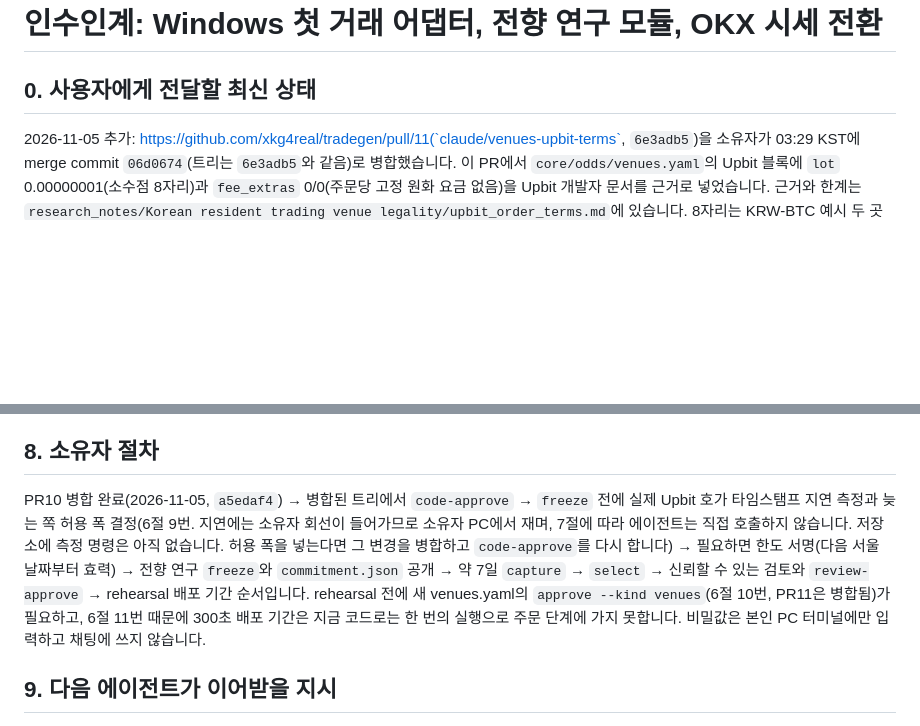
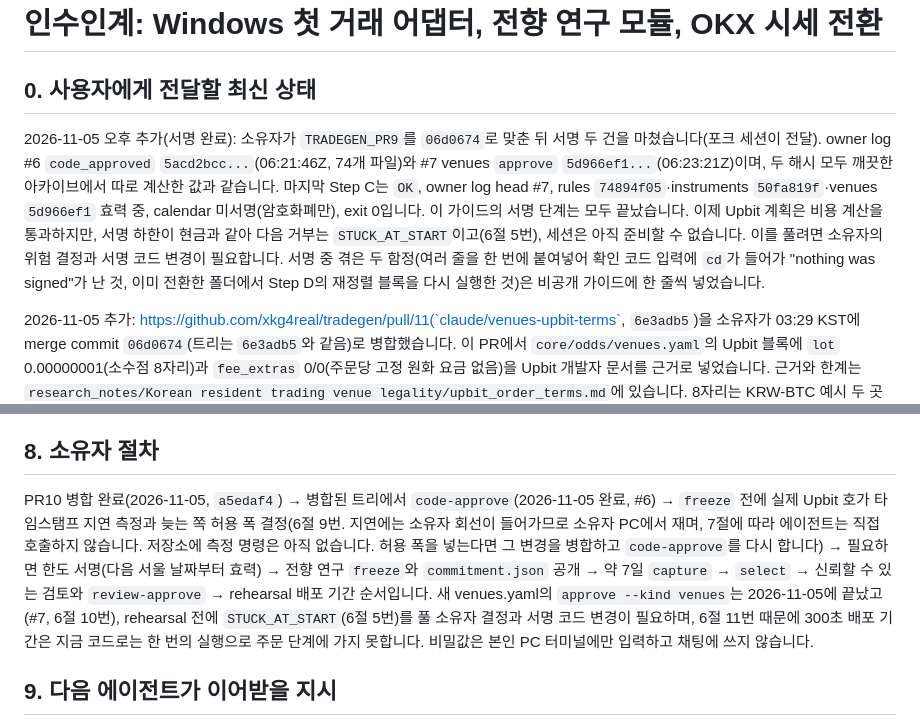
Before and after one commit to xkg4real/tradegen, a Markdown page: CURRENT.md, 2 parts joined by grey strips. Drawn GitHub-style; blank space fills up the shorter version.

```diff
--- a/CURRENT.md
+++ b/CURRENT.md
@@ -24,6 +24,8 @@ session: Claude Code desktop (TRADEGEN, Windows)
 # 인수인계: Windows 첫 거래 어댑터, 전향 연구 모듈, OKX 시세 전환
 
 ## 0. 사용자에게 전달할 최신 상태
+
+2026-11-05 오후 추가(서명 완료): 소유자가 `TRADEGEN_PR9`를 `06d0674`로 맞춘 뒤 서명 두 건을 마쳤습니다(포크 세션이 전달). owner log #6 `code_approved` `5acd2bcc...`(06:21:46Z, 74개 파일)와 #7 venues `approve` `5d966ef1...`(06:23:21Z)이며, 두 해시 모두 깨끗한 아카이브에서 따로 계산한 값과 같습니다. 마지막 Step C는 `OK`, owner log head #7, rules `74894f05`·instruments `50fa819f`·venues `5d966ef1` 효력 중, calendar 미서명(암호화폐만), exit 0입니다. 이 가이드의 서명 단계는 모두 끝났습니다. 이제 Upbit 계획은 비용 계산을 통과하지만, 서명 하한이 현금과 같아 다음 거부는 `STUCK_AT_START`이고(6절 5번), 세션은 아직 준비할 수 없습니다. 이를 풀려면 소유자의 위험 결정과 서명 코드 변경이 필요합니다. 서명 중 겪은 두 함정(여러 줄을 한 번에 붙여넣어 확인 코드 입력에 `cd`가 들어가 "nothing was signed"가 난 것, 이미 전환한 폴더에서 Step D의 재정렬 블록을 다시 실행한 것)은 비공개 가이드에 한 줄씩 넣었습니다.
 
 2026-11-05 추가: https://github.com/xkg4real/tradegen/pull/11(`claude/venues-upbit-terms`, `6e3adb5`)을 소유자가 03:29 KST에 merge commit `06d0674`(트리는 `6e3adb5`와 같음)로 병합했습니다. 이 PR에서 `core/odds/venues.yaml`의 Upbit 블록에 `lot` 0.00000001(소수점 8자리)과 `fee_extras` 0/0(주문당 고정 원화 요금 없음)을 Upbit 개발자 문서를 근거로 넣었습니다. 근거와 한계는 `research_notes/Korean resident trading venue legality/upbit_order_terms.md`에 있습니다. 8자리는 KRW-BTC 예시 두 곳(주문 FAQ의 시장가 매수, 지정가 매수 안내의 샘플 코드)에서만 나오고 규칙으로 명시되지 않았으며, 고정 요금 0은 수수료가 비율 필드로만 제시된다는 점에서 읽은 값입니다. 서명 대상 코드는 바뀌지 않아 코드 해시가 main과 같습니다(`5acd2bcc...`). 소유자는 병합 뒤 `approve --kind venues`만 다시 하면 됩니다(sha256 `283c143f...`에서 `5d966ef1...`로 바뀜). 검사(KEYLESS): compliance 345/347, odds 287/287, 전체 2202/2327(실패 2건은 `.venv` 위치 검사, NOT_RUN 123). 출처와 코드 두 관점의 반박 검증에서 값은 반박되지 않았고, 코드 관점이 찾은 `tests/odds_pipeline.py`의 기대값 변경을 같은 커밋에 넣었습니다. 주간 사용량이 95%라 status를 handoff로 둡니다.
 
@@ -115,7 +117,7 @@ AGENTS.md 5절을 지킵니다. 실제 키, `.env` 값, 소유자 비공개 로
 
 ## 8. 소유자 절차
 
-PR10 병합 완료(2026-11-05, `a5edaf4`) → 병합된 트리에서 `code-approve` → `freeze` 전에 실제 Upbit 호가 타임스탬프 지연 측정과 늦는 쪽 허용 폭 결정(6절 9번. 지연에는 소유자 회선이 들어가므로 소유자 PC에서 재며, 7절에 따라 에이전트는 직접 호출하지 않습니다. 저장소에 측정 명령은 아직 없습니다. 허용 폭을 넣는다면 그 변경을 병합하고 `code-approve`를 다시 합니다) → 필요하면 한도 서명(다음 서울 날짜부터 효력) → 전향 연구 `freeze`와 `commitment.json` 공개 → 약 7일 `capture` → `select` → 신뢰할 수 있는 검토와 `review-approve` → rehearsal 배포 기간 순서입니다. rehearsal 전에 새 venues.yaml의 `approve --kind venues`(6절 10번, PR11은 병합됨)가 필요하고, 6절 11번 때문에 300초 배포 기간은 지금 코드로는 한 번의 실행으로 주문 단계에 가지 못합니다. 비밀값은 본인 PC 터미널에만 입력하고 채팅에 쓰지 않습니다.
+PR10 병합 완료(2026-11-05, `a5edaf4`) → 병합된 트리에서 `code-approve`(2026-11-05 완료, #6) → `freeze` 전에 실제 Upbit 호가 타임스탬프 지연 측정과 늦는 쪽 허용 폭 결정(6절 9번. 지연에는 소유자 회선이 들어가므로 소유자 PC에서 재며, 7절에 따라 에이전트는 직접 호출하지 않습니다. 저장소에 측정 명령은 아직 없습니다. 허용 폭을 넣는다면 그 변경을 병합하고 `code-approve`를 다시 합니다) → 필요하면 한도 서명(다음 서울 날짜부터 효력) → 전향 연구 `freeze`와 `commitment.json` 공개 → 약 7일 `capture` → `select` → 신뢰할 수 있는 검토와 `review-approve` → rehearsal 배포 기간 순서입니다. 새 venues.yaml의 `approve --kind venues`는 2026-11-05에 끝났고(#7, 6절 10번), rehearsal 전에 `STUCK_AT_START`(6절 5번)를 풀 소유자 결정과 서명 코드 변경이 필요하며, 6절 11번 때문에 300초 배포 기간은 지금 코드로는 한 번의 실행으로 주문 단계에 가지 못합니다. 비밀값은 본인 PC 터미널에만 입력하고 채팅에 쓰지 않습니다.
 
 ## 9. 다음 에이전트가 이어받을 지시
 
```
Also changed, not shown: other parts of CURRENT.md (+4 -4 lines), LEDGER.md (+1 -0 lines).
